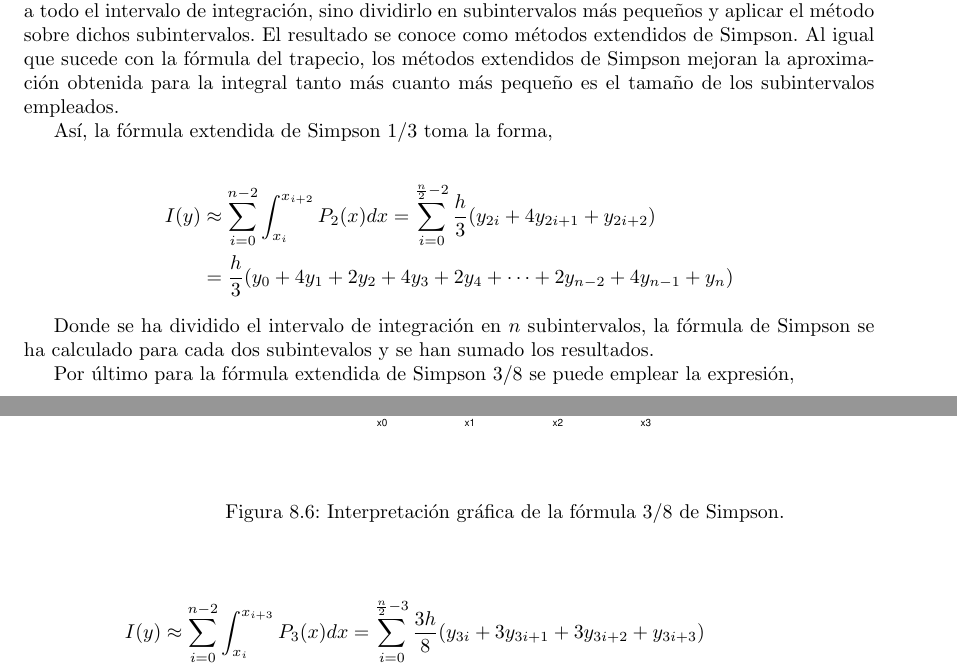
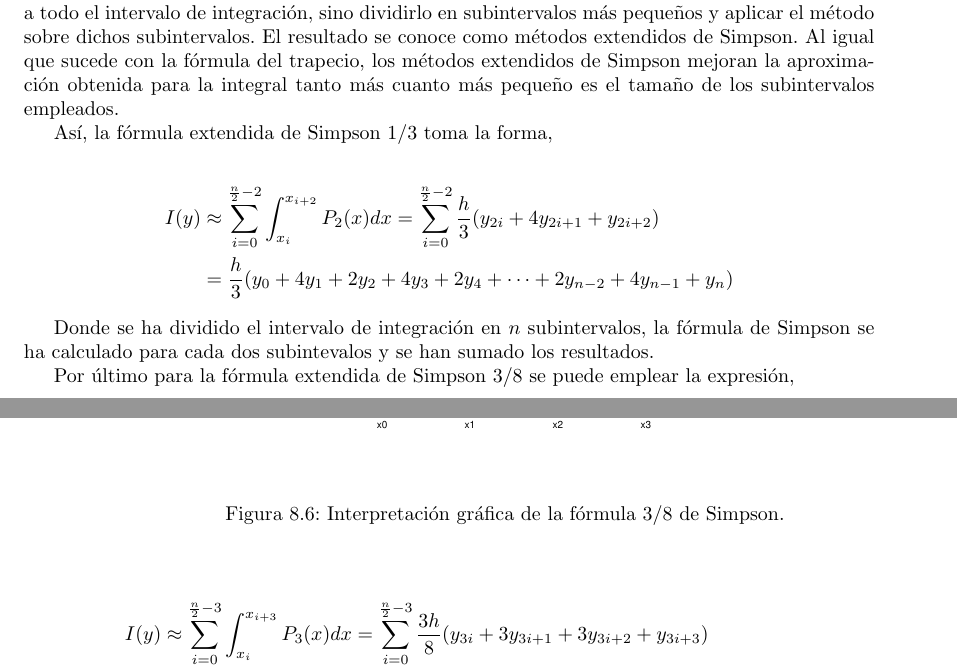
Before and after one commit to UCM-237/LCC, a LaTeX book (manual_spa/lcc_manual.tex, which reads manual_spa/integracion.tex): two parts of pages 334 and 335 of 395, joined at a grey line, cut so that both start at the same text. Compiled offline with pdfLaTeX; the source files are stored in an older character set and shown here as Unicode.

Commit message:
indices sum

```diff
--- a/manual_spa/integracion.tex
+++ b/manual_spa/integracion.tex
@@ -357,7 +357,7 @@
 Así, la fórmula extendida de Simpson $1/3$ toma la forma,
 
 \begin{align*}
-	I(y)&\approx \sum_{i=0}^{n-2}\int_{x_i}^{x_{i+2}}P_2(x)dx=\sum_{i=0}^{\frac{n}{2}-2}\frac{h}{3}(y_{2i}+4y_{2i+1}+y_{2i+2})\\
+	I(y)&\approx \sum_{i=0}^{\frac{n}{2}-2}\int_{x_i}^{x_{i+2}}P_2(x)dx=\sum_{i=0}^{\frac{n}{2}-2}\frac{h}{3}(y_{2i}+4y_{2i+1}+y_{2i+2})\\
 &= \frac{h}{3}(y_0+4y_1+2y_2+4y_3+2y_4+\cdots + 2y_{n-2}+4y_{n-1}+y_n)
 \end{align*}
 
@@ -366,7 +366,7 @@
 Por último para la fórmula extendida de Simpson $3/8$ se puede emplear la expresión,
 
 \begin{align*}
-	I(y)&\approx \sum_{i=0}^{n-2}\int_{x_i}^{x_{i+3}}P_3(x)dx=\sum_{i=0}^{\frac{n}{2}-3}\frac{3h}{8}(y_{3i}+3y_{3i+1}+3y_{3i+2}+y_{3i+3})\\
+	I(y)&\approx \sum_{i=0}^{\frac{n}{2}-3}\int_{x_i}^{x_{i+3}}P_3(x)dx=\sum_{i=0}^{\frac{n}{2}-3}\frac{3h}{8}(y_{3i}+3y_{3i+1}+3y_{3i+2}+y_{3i+3})\\
 &= \frac{3h}{8}(y_0+3y_1+3y_2+2y_3+3y_4+3y_5+2y_6+ \cdots + 2y_{n-3}+3y_{n-2}+3y_{n-1}+y_n)
 \end{align*}
 
```
